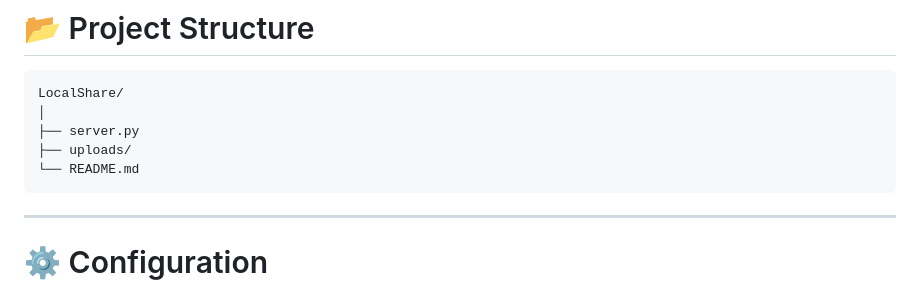
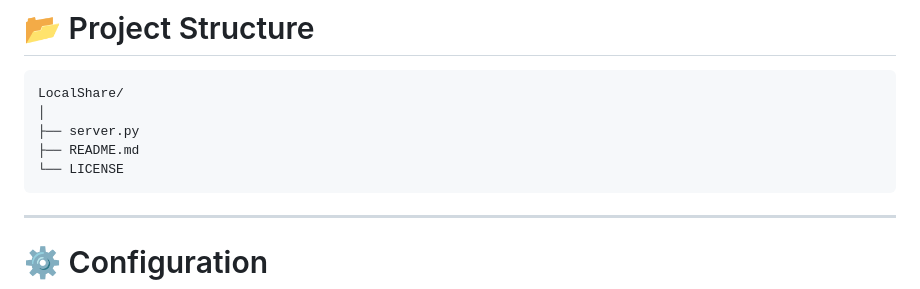
Before and after one commit to parhamhmtt/ParTab, a Markdown page: README.md, the part around the change. Drawn GitHub-style.

````diff
--- a/README.md
+++ b/README.md
@@ -160,8 +160,8 @@ Anyone connected to the same network can access the transfer page while the serv
 LocalShare/
 │
 ├── server.py
-├── uploads/
-└── README.md
+├── README.md
+└── LICENSE
 ```
 
 ---
````
